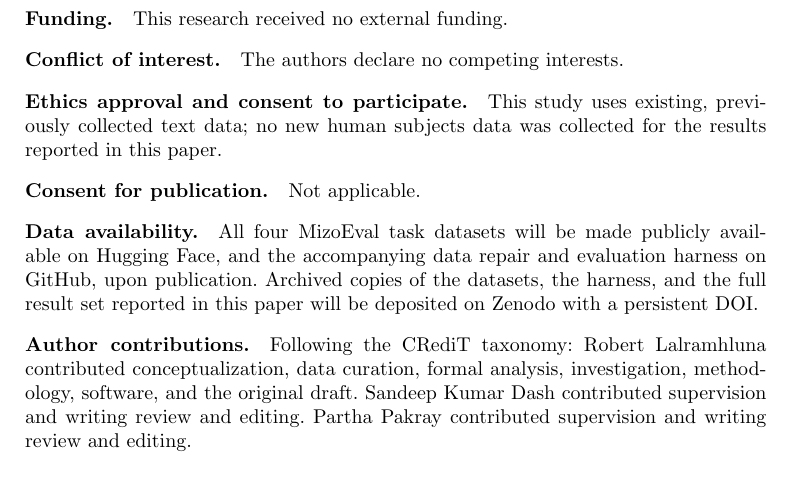
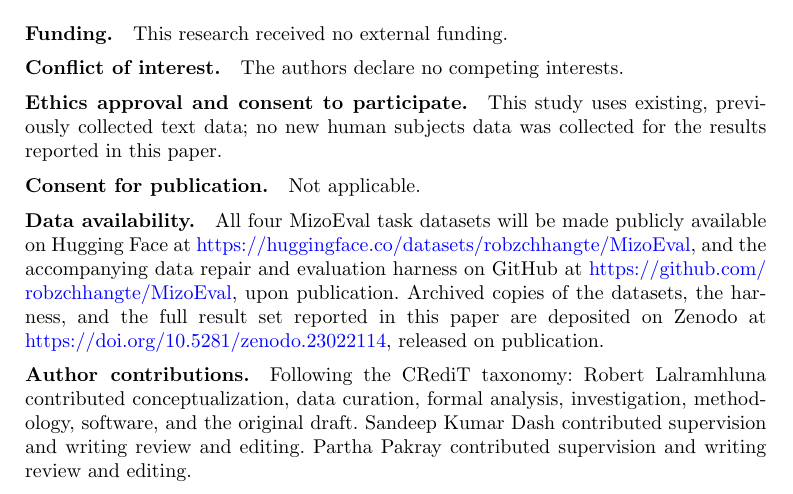
Before and after one commit to robzchhangte/MizoEval, a LaTeX paper (paper/latex_lre/main.tex): part of page 16 of 20, cut so that both start at the same text. Compiled offline with pdfLaTeX.

Commit message:
docs(paper): commit generated LRE main.tex/main.pdf (DOI + repo URLs)
main.tex/main.pdf are build.py output; they had drifted out of sync with
build.py across the last two commits. In sync now.

Co-Authored-By: Claude Sonnet 5 <noreply@anthropic.com>
Claude-Session: https://claude.ai/code/session_01HVxRpyudwnv1nRKPufhxpo

```diff
--- a/paper/latex_lre/main.tex
+++ b/paper/latex_lre/main.tex
@@ -371,7 +371,7 @@ This study uses existing, previously collected text data; no new human subjects
 Not applicable.
 
 \bmhead{Data availability}
-All four MizoEval task datasets will be made publicly available on Hugging Face, and the accompanying data repair and evaluation harness on GitHub, upon publication. Archived copies of the datasets, the harness, and the full result set reported in this paper will be deposited on Zenodo with a persistent DOI.
+All four MizoEval task datasets will be made publicly available on Hugging Face at \url{https://huggingface.co/datasets/robzchhangte/MizoEval}, and the accompanying data repair and evaluation harness on GitHub at \url{https://github.com/robzchhangte/MizoEval}, upon publication. Archived copies of the datasets, the harness, and the full result set reported in this paper are deposited on Zenodo at \url{https://doi.org/10.5281/zenodo.23022114}, released on publication.
 
 \bmhead{Author contributions}
 Following the CRediT taxonomy: Robert Lalramhluna contributed conceptualization, data curation, formal analysis, investigation, methodology, software, and the original draft. Sandeep Kumar Dash contributed supervision and writing review and editing. Partha Pakray contributed supervision and writing review and editing.
```
Also changed, not shown: paper/latex_lre/main.pdf.
